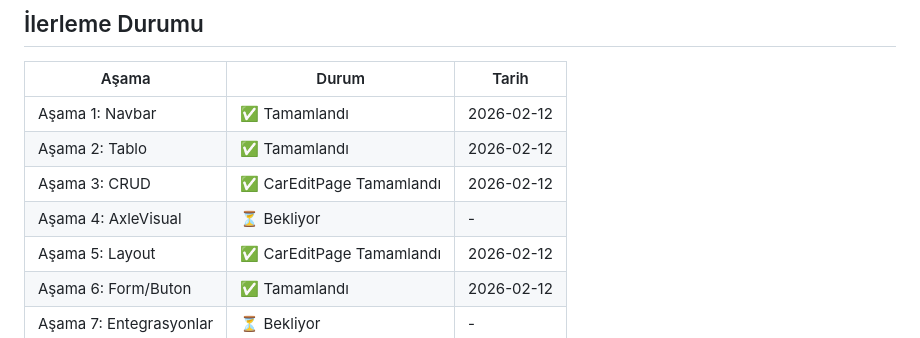
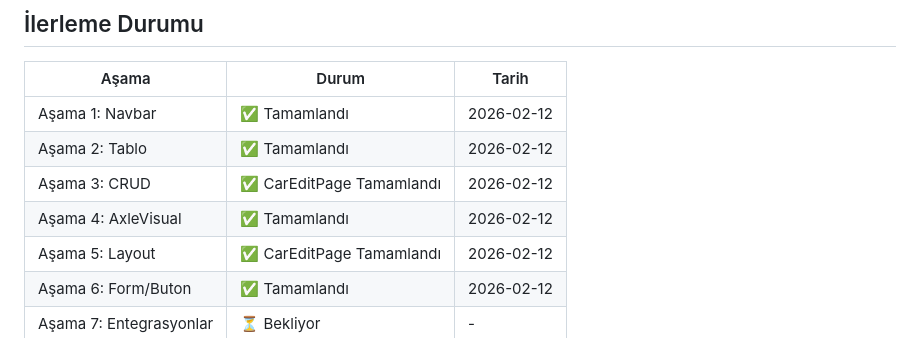
Before and after one commit to yalpyy/lastikco-react, a Markdown page: lastikco-react/DUZELTME.md, the part around the change. Rendered like a GitHub page.

Commit message:
docs: update DUZELTME.md - mark AxleVisual as completed
https://claude.ai/code/session_01RLrU6ttKCrR4YUEVUPfCP3

```diff
--- a/lastikco-react/DUZELTME.md
+++ b/lastikco-react/DUZELTME.md
@@ -239,7 +239,7 @@ Her aşama sonrası test edilecekler:
 | Aşama 1: Navbar | ✅ Tamamlandı | 2026-02-12 |
 | Aşama 2: Tablo | ✅ Tamamlandı | 2026-02-12 |
 | Aşama 3: CRUD | ✅ CarEditPage Tamamlandı | 2026-02-12 |
-| Aşama 4: AxleVisual | ⏳ Bekliyor | - |
+| Aşama 4: AxleVisual | ✅ Tamamlandı | 2026-02-12 |
 | Aşama 5: Layout | ✅ CarEditPage Tamamlandı | 2026-02-12 |
 | Aşama 6: Form/Buton | ✅ Tamamlandı | 2026-02-12 |
 | Aşama 7: Entegrasyonlar | ⏳ Bekliyor | - |
```
